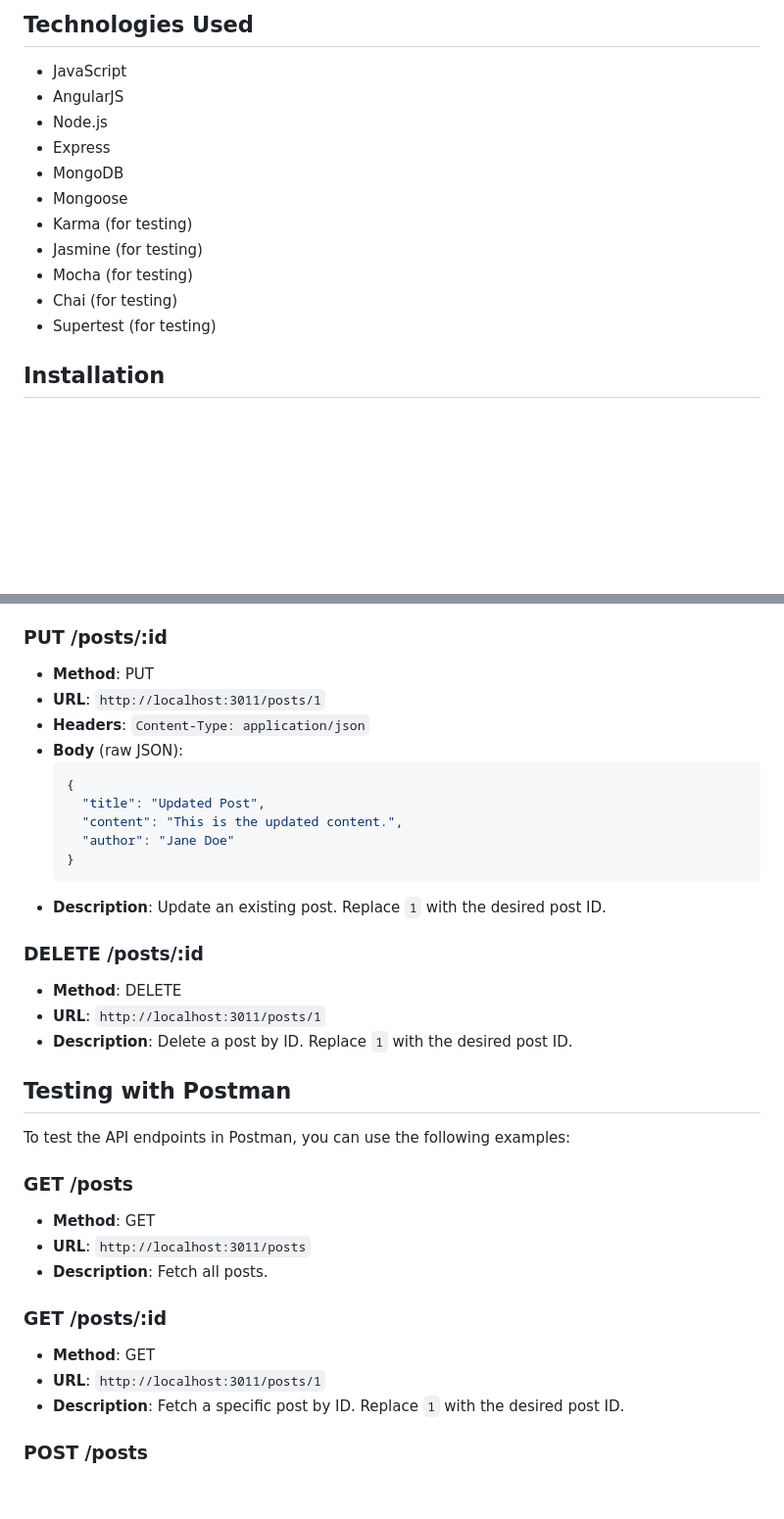
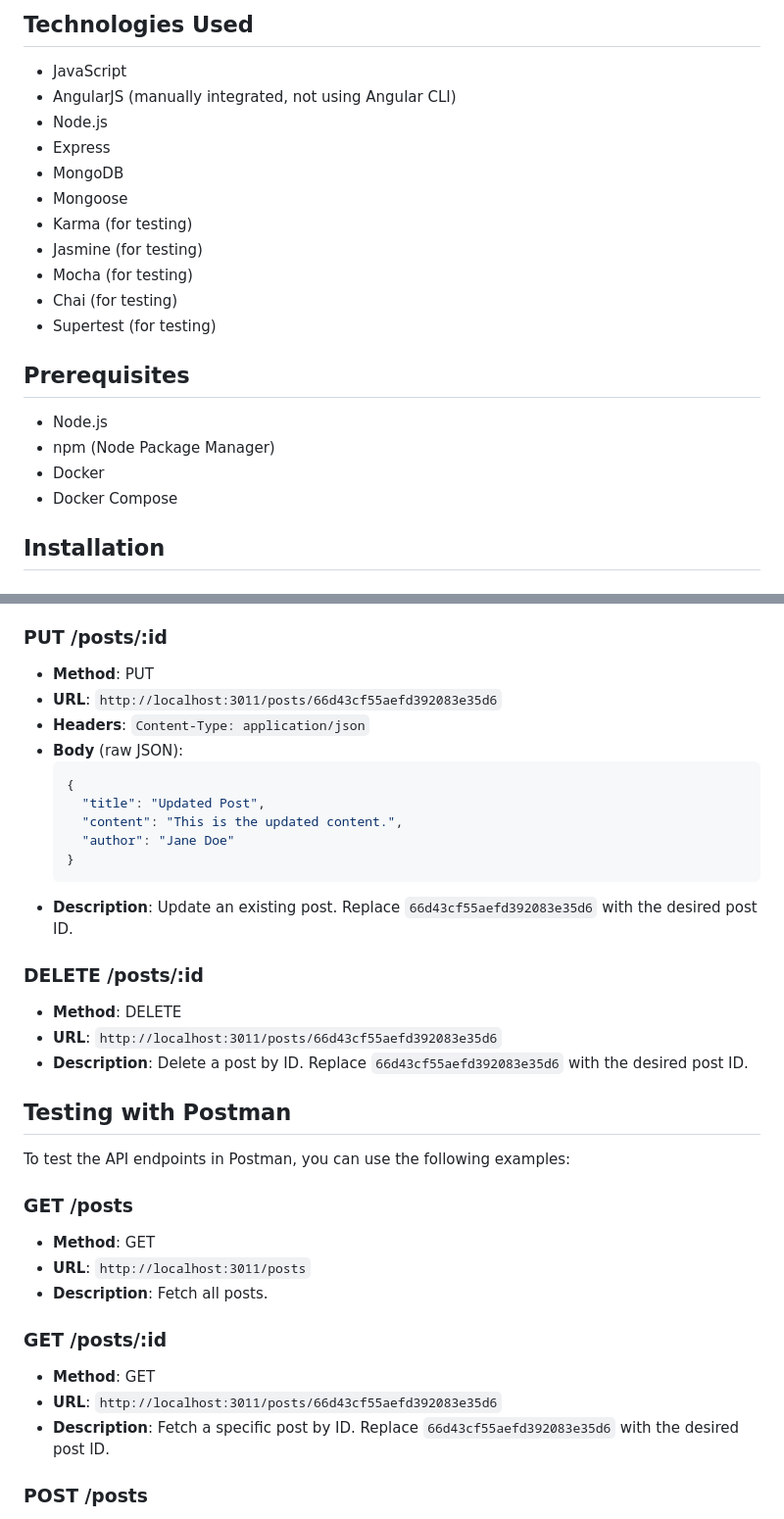
Before and after one commit to DSALAUDDIN/Problem-Scenario-for-Full-Stack-Developer-Position-at-Apurba-Technologies-Ltd, a Markdown page: README.md, 2 parts joined by grey strips. Shown at 98% size. Drawn GitHub-style; blank space fills up the shorter version.

````diff
--- a/README.md
+++ b/README.md
@@ -11,7 +10,7 @@ This project is a full-stack application built using AngularJS for the frontend
 
 ## Technologies Used
 - JavaScript
-- AngularJS
+- AngularJS (manually integrated, not using Angular CLI)
 - Node.js
 - Express
 - MongoDB
@@ -21,6 +20,12 @@ This project is a full-stack application built using AngularJS for the frontend
 - Mocha (for testing)
 - Chai (for testing)
 - Supertest (for testing)
+
+## Prerequisites
+- Node.js
+- npm (Node Package Manager)
+- Docker
+- Docker Compose
 
 ## Installation
 
@@ -137,7 +142,7 @@ This project is a full-stack application built using AngularJS for the frontend
 
 ### PUT /posts/:id
 - **Method**: PUT
-- **URL**: `http://localhost:3011/posts/1`
+- **URL**: `http://localhost:3011/posts/66d43cf55aefd392083e35d6`
 - **Headers**: `Content-Type: application/json`
 - **Body** (raw JSON):
     ```json
@@ -147,12 +152,12 @@ This project is a full-stack application built using AngularJS for the frontend
       "author": "Jane Doe"
     }
     ```
-- **Description**: Update an existing post. Replace `1` with the desired post ID.
+- **Description**: Update an existing post. Replace `66d43cf55aefd392083e35d6` with the desired post ID.
 
 ### DELETE /posts/:id
 - **Method**: DELETE
-- **URL**: `http://localhost:3011/posts/1`
-- **Description**: Delete a post by ID. Replace `1` with the desired post ID.
+- **URL**: `http://localhost:3011/posts/66d43cf55aefd392083e35d6`
+- **Description**: Delete a post by ID. Replace `66d43cf55aefd392083e35d6` with the desired post ID.
 
 ## Testing with Postman
 
@@ -165,8 +170,8 @@ To test the API endpoints in Postman, you can use the following examples:
 
 ### GET /posts/:id
 - **Method**: GET
-- **URL**: `http://localhost:3011/posts/1`
-- **Description**: Fetch a specific post by ID. Replace `1` with the desired post ID.
+- **URL**: `http://localhost:3011/posts/66d43cf55aefd392083e35d6`
+- **Description**: Fetch a specific post by ID. Replace `66d43cf55aefd392083e35d6` with the desired post ID.
 
 ### POST /posts
 - **Method**: POST
````
Also changed, not shown: other parts of README.md (+137 -8 lines).
